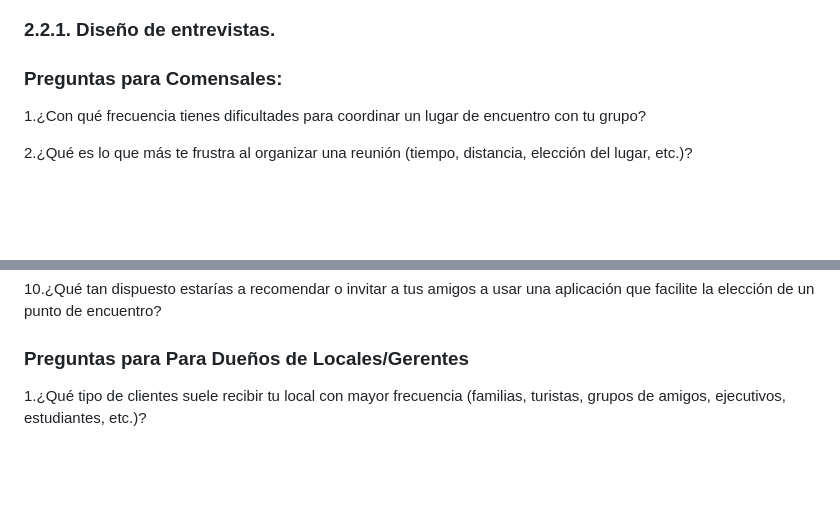
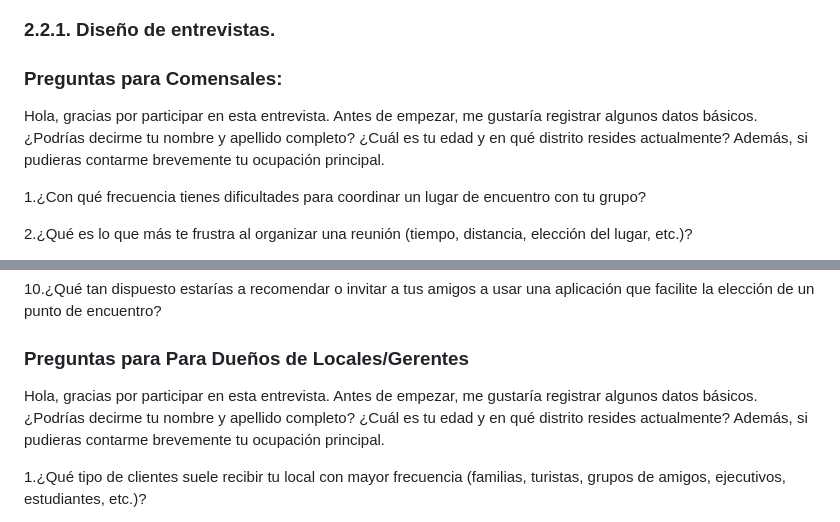
Before and after one commit to LocalFood-Aplicaciones-Web/Project-report, a Markdown page: README.md, 2 parts joined by grey strips. GitHub-like rendering; blank space fills up the shorter version.

Commit message:
docs: update 2.2.1 - Interview design

```diff
--- a/README.md
+++ b/README.md
@@ -376,6 +376,8 @@ De esta manera, LocalFood se diferenciará al crear una experiencia más social,
 
 ### Preguntas para Comensales:
 
+Hola, gracias por participar en esta entrevista. Antes de empezar, me gustaría registrar algunos datos básicos. ¿Podrías decirme tu nombre y apellido completo? ¿Cuál es tu edad y en qué distrito resides actualmente? Además, si pudieras contarme brevemente tu ocupación principal.
+
 1.¿Con qué frecuencia tienes dificultades para coordinar un lugar de encuentro con tu grupo?
 
 2.¿Qué es lo que más te frustra al organizar una reunión (tiempo, distancia, elección del lugar, etc.)?
@@ -397,6 +399,8 @@ De esta manera, LocalFood se diferenciará al crear una experiencia más social,
 10.¿Qué tan dispuesto estarías a recomendar o invitar a tus amigos a usar una aplicación que facilite la elección de un punto de encuentro?
 
 ### Preguntas para Para Dueños de Locales/Gerentes
+
+Hola, gracias por participar en esta entrevista. Antes de empezar, me gustaría registrar algunos datos básicos. ¿Podrías decirme tu nombre y apellido completo? ¿Cuál es tu edad y en qué distrito resides actualmente? Además, si pudieras contarme brevemente tu ocupación principal.
 
 1.¿Qué tipo de clientes suele recibir tu local con mayor frecuencia (familias, turistas, grupos de amigos, ejecutivos, estudiantes, etc.)?
 
```
